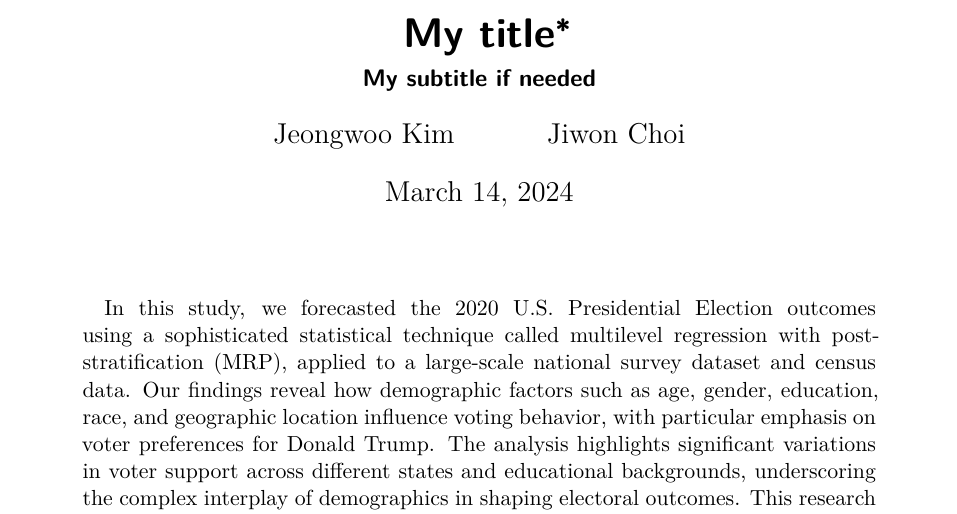
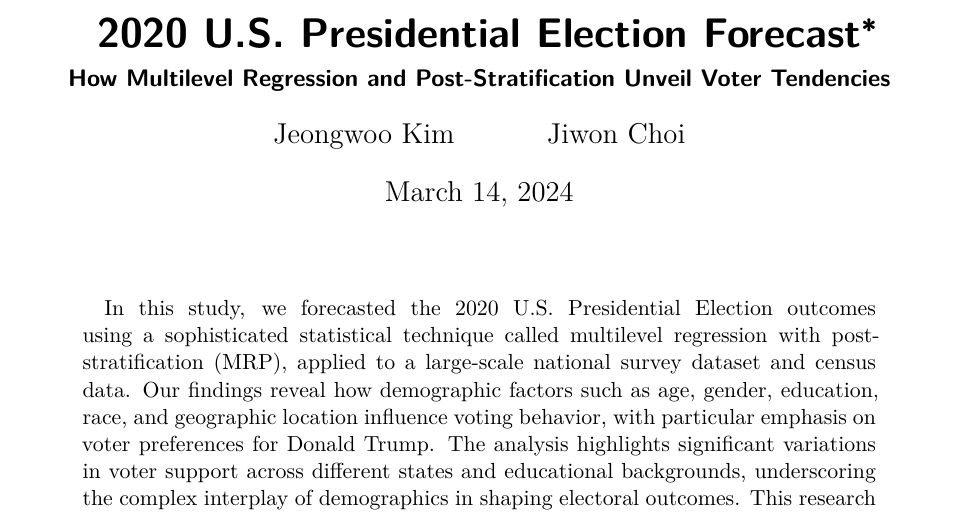
Before and after one commit to Kjeongwoo99/2020_US_Election_Forecast, a Quarto document (paper/paper.qmd): part of page 1 of 10, cut at the place of the change. Rendered offline with R 4.5, knitr and Pandoc in place of Quarto, then LaTeX, with nearby package versions; some code elsewhere in the file could not run offline.

Commit message:
working title

```diff
--- a/paper/paper.qmd
+++ b/paper/paper.qmd
@@ -1,6 +1,6 @@
 ---
-title: "My title"
-subtitle: "My subtitle if needed"
+title: "2020 U.S. Presidential Election Forecast"
+subtitle: "How Multilevel Regression and Post-Stratification Unveil Voter Tendencies"
 author:
   - Jeongwoo Kim
   - Jiwon Choi
```
